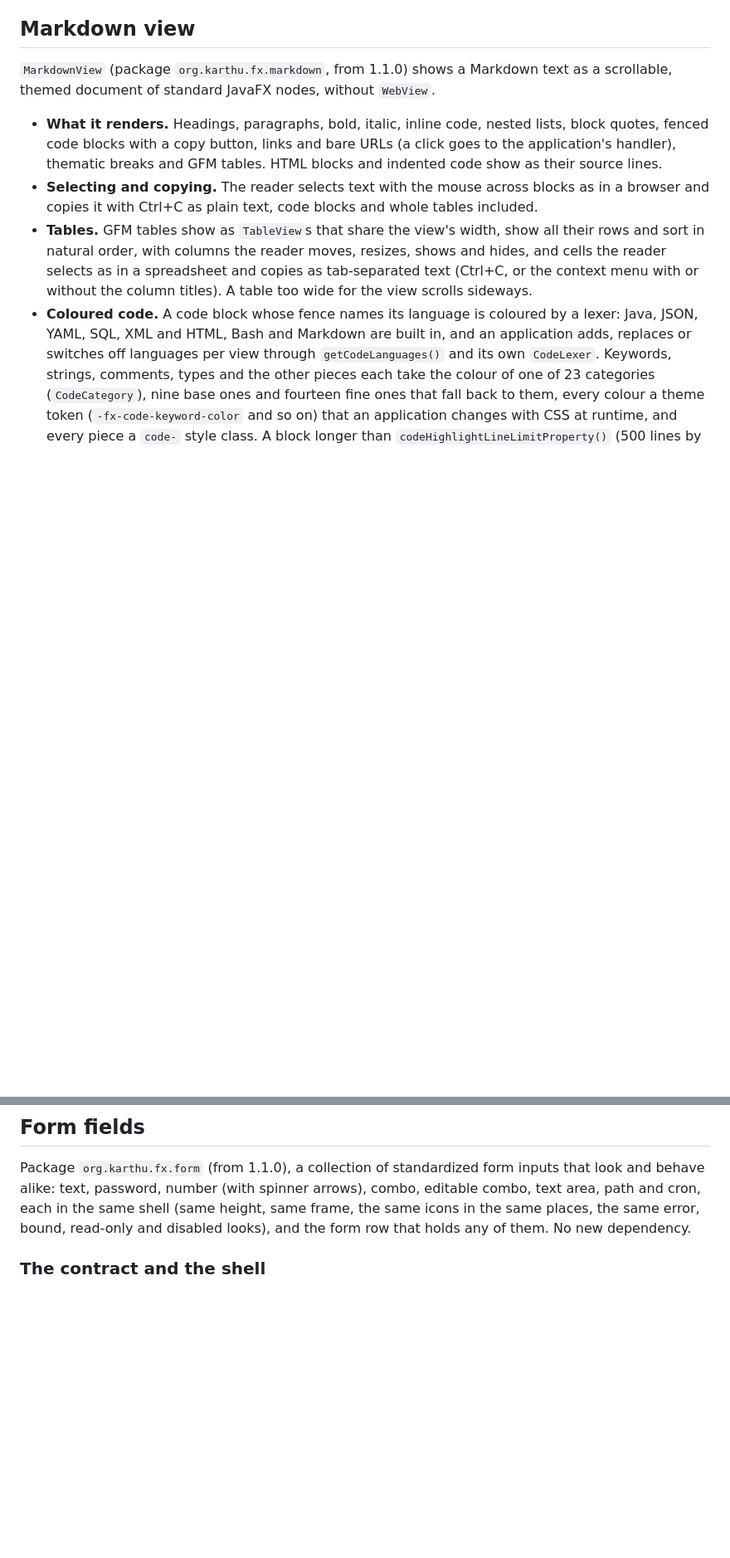
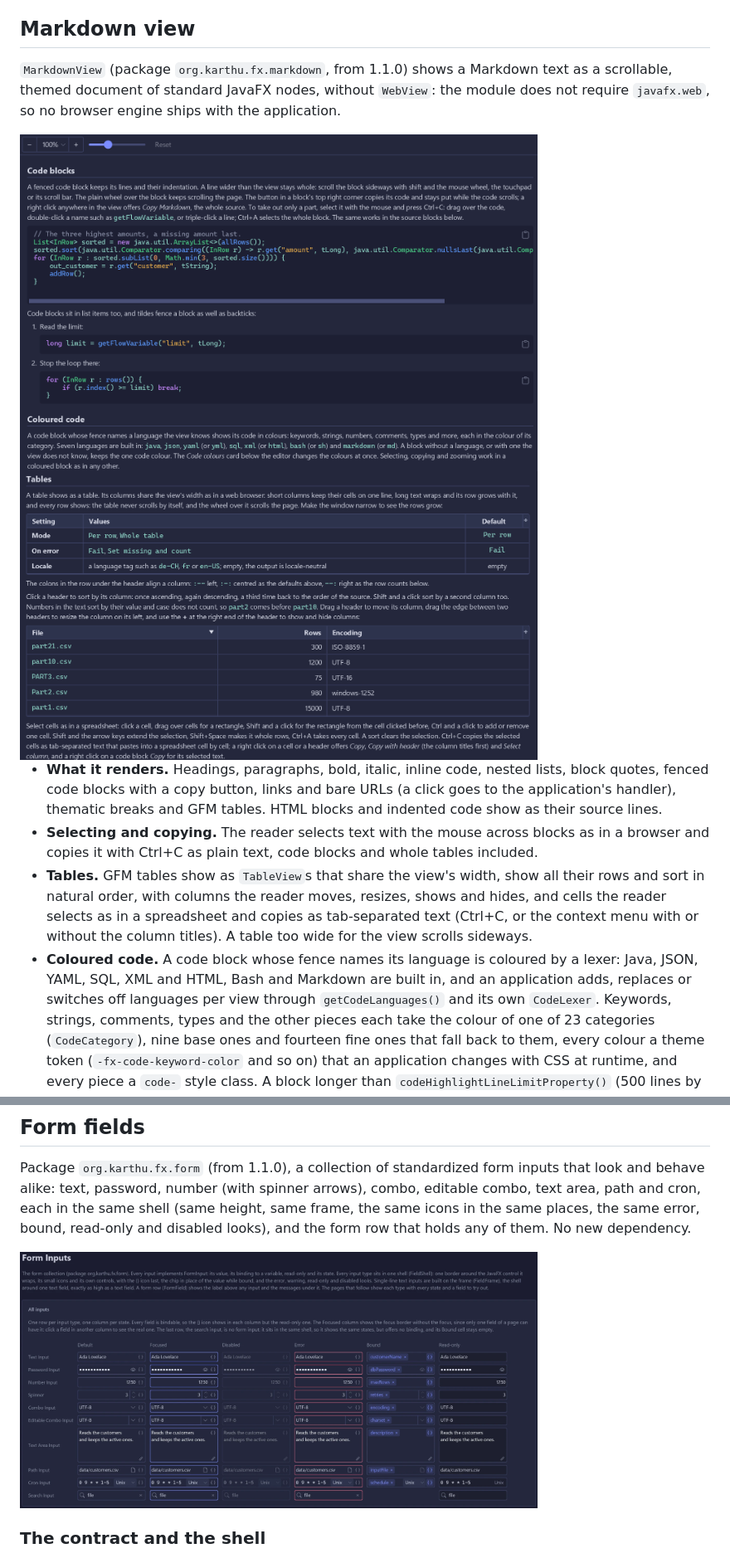
Before and after one commit to KarthuOrg/public-karthu-fx, a Markdown page: docs/components.md, 2 parts joined by grey strips. Shown at 83% size. Drawn GitHub-style; pictures changed too: docs/images/form-inputs.png (added), docs/images/markdown-code.png (added), docs/images/markdown-tables.png (added); blank space fills up the shorter version.

```diff
--- a/docs/components.md
+++ b/docs/components.md
@@ -47,7 +47,12 @@ stores nothing: an application reads the values from the entries, or all at once
 ## Markdown view
 
 `MarkdownView` (package `org.karthu.fx.markdown`, from 1.1.0) shows a Markdown text as a
-scrollable, themed document of standard JavaFX nodes, without `WebView`.
+scrollable, themed document of standard JavaFX nodes, without `WebView`: the module does not
+require `javafx.web`, so no browser engine ships with the application.
+
+<img src="images/markdown-code.png" alt="Markdown code blocks with coloured Java code" width="75%">
+
+<img src="images/markdown-tables.png" alt="Markdown tables, the second one sorted by its first column" width="75%">
 
 - **What it renders.** Headings, paragraphs, bold, italic, inline code, nested lists, block quotes,
   fenced code blocks with a copy button, links and bare URLs (a click goes to the application's
@@ -105,6 +110,8 @@ behave alike: text, password, number (with spinner arrows), combo, editable comb
 and cron, each in the same shell (same height, same frame, the same icons in the same places, the
 same error, bound, read-only and disabled looks), and the form row that holds any of them. No new
 dependency.
+
+<img src="images/form-inputs.png" alt="The form inputs, one row per type and one column per state" width="75%">
 
 ### The contract and the shell
 
```
Also changed, not shown: README.md (+30 -0 lines).
